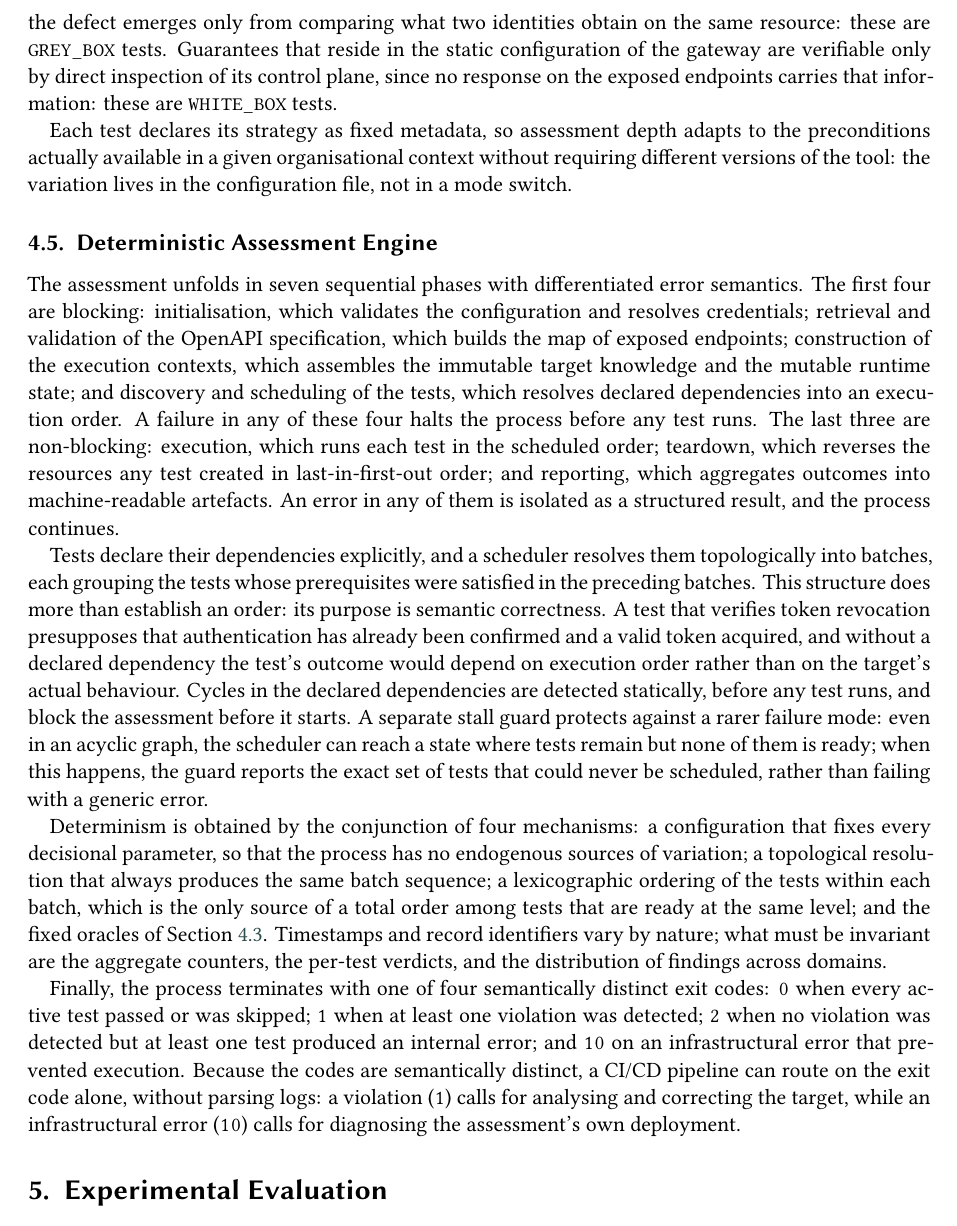
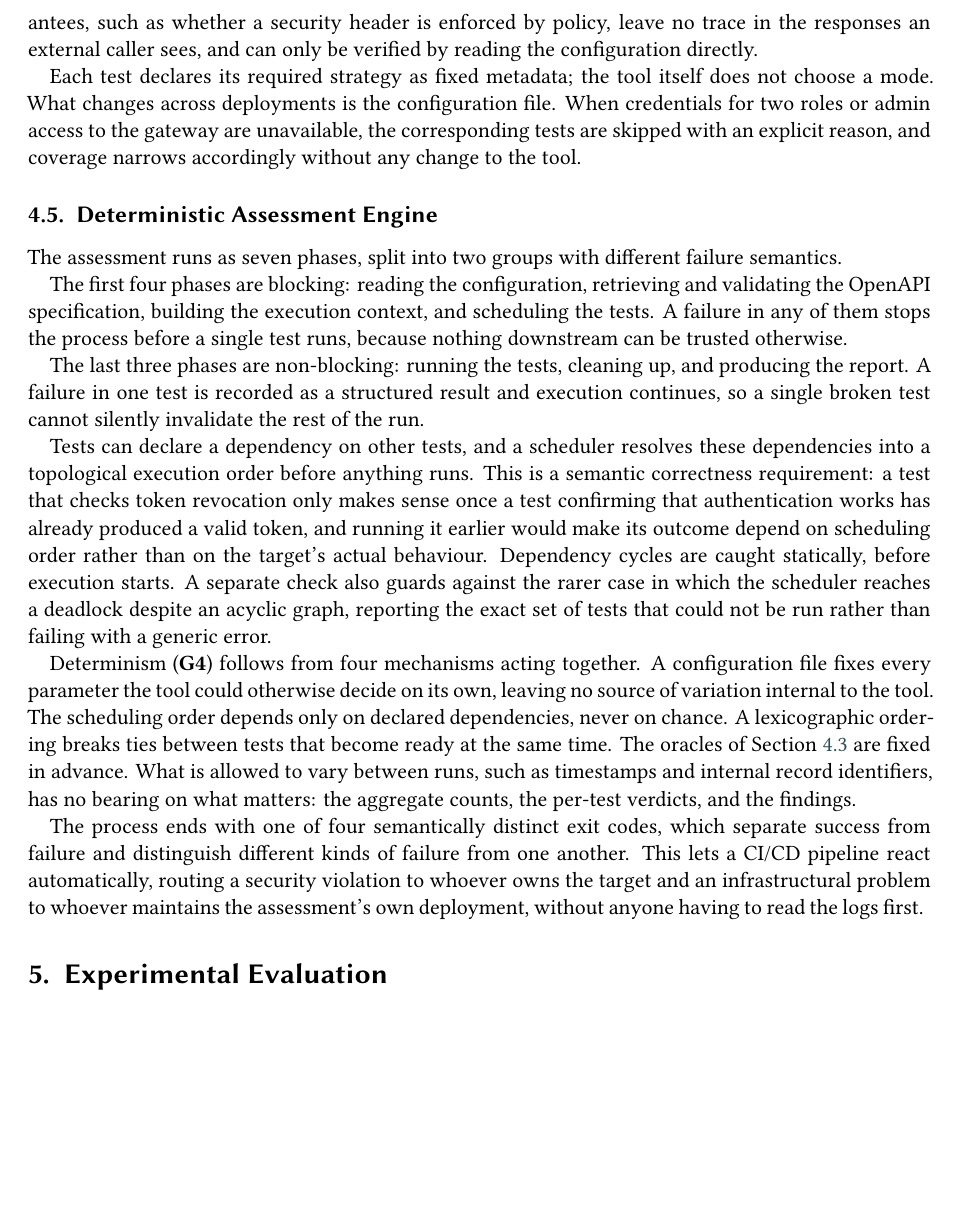
Before and after one commit to eneamanzi/security-assurance-for-modern-big-data-apis, a LaTeX document (main.tex, which reads sections/4-method.tex): part of page 7 of 12, cut at the place of the change, the shorter picture padded with empty space. Compiled offline with XeLaTeX; a LaTeX package or settings file that is missing is left out.

Commit message:
fix chap:4

```diff
--- a/sections/4-method.tex
+++ b/sections/4-method.tex
@@ -99,4 +98,2 @@ Perimeter controls that the gateway applies to any interlocutor presuppose no kn
-An RBAC authorization control requires the system to be in an authenticated state under at least two distinct role identities, because the defect emerges only from comparing what two identities obtain on the same resource: these are \texttt{GREY\_BOX} tests.
-Guarantees that reside in the static configuration of the gateway are verifiable only by direct inspection of its control plane, since no response on the exposed endpoints carries that information: these are \texttt{WHITE\_BOX} tests.
+Each test requires a specific level of access to the target, and that requirement determines its strategy.
 
-Each test declares its strategy as fixed metadata, so assessment depth adapts to the preconditions actually available in a given organisational context without requiring different versions of the tool: the variation lives in the configuration file, not in a mode switch.
@@ -103,20 +107,29 @@ Each test declares its strategy as fixed metadata, so assessment depth adapts to
+Some guarantees, such as whether a security header is enforced by policy, leave no trace in the responses an external caller sees, and can only be verified by reading the configuration directly.
+
+Each test declares its required strategy as fixed metadata; the tool itself does not choose a mode.
+What changes across deployments is the configuration file. When credentials for two roles or admin access to the gateway are unavailable, the corresponding tests are skipped with an explicit reason, and coverage narrows accordingly without any change to the tool.
 
 \subsection{Deterministic Assessment Engine}
 
-The assessment unfolds in seven sequential phases with differentiated error semantics.
-The first four are blocking: initialisation, which validates the configuration and resolves credentials; retrieval and validation of the OpenAPI specification, which builds the map of exposed endpoints; construction of the execution contexts, which assembles the immutable target knowledge and the mutable runtime state; and discovery and scheduling of the tests, which resolves declared dependencies into an execution order.
-A failure in any of these four halts the process before any test runs.
-The last three are non-blocking: execution, which runs each test in the scheduled order; teardown, which reverses the resources any test created in last-in-first-out order; and reporting, which aggregates outcomes into machine-readable artefacts.
-An error in any of them is isolated as a structured result, and the process continues.
+The assessment runs as seven phases, split into two groups with different failure semantics.
 
-Tests declare their dependencies explicitly, and a scheduler resolves them topologically into batches, each grouping the tests whose prerequisites were satisfied in the preceding batches.
-This structure does more than establish an order: its purpose is semantic correctness.
-A test that verifies token revocation presupposes that authentication has already been confirmed and a valid token acquired, and without a declared dependency the test's outcome would depend on execution order rather than on the target's actual behaviour.
-Cycles in the declared dependencies are detected statically, before any test runs, and block the assessment before it starts.
-A separate stall guard protects against a rarer failure mode: even in an acyclic graph, the scheduler can reach a state where tests remain but none of them is ready; when this happens, the guard reports the exact set of tests that could never be scheduled, rather than failing with a generic error.
+The first four phases are blocking: reading the configuration, retrieving and validating the OpenAPI specification, building the execution context, and scheduling the tests.
+A failure in any of them stops the process before a single test runs, because nothing downstream can be trusted otherwise.
 
-Determinism is obtained by the conjunction of four mechanisms: a configuration that fixes every decisional parameter, so that the process has no endogenous sources of variation; a topological resolution that always produces the same batch sequence; a lexicographic ordering of the tests within each batch, which is the only source of a total order among tests that are ready at the same level; and the fixed oracles of Section~\ref{sec:oracles}.
-Timestamps and record identifiers vary by nature; what must be invariant are the aggregate counters, the per-test verdicts, and the distribution of findings across domains.
+The last three phases are non-blocking: running the tests, cleaning up, and producing the report.
+A failure in one test is recorded as a structured result and execution continues, so a single broken test cannot silently invalidate the rest of the run.
 
-Finally, the process terminates with one of four semantically distinct exit codes: \texttt{0} when every active test passed or was skipped; \texttt{1} when at least one violation was detected; \texttt{2} when no violation was detected but at least one test produced an internal error; and \texttt{10} on an infrastructural error that prevented execution.
-Because the codes are semantically distinct, a CI/CD pipeline can route on the exit code alone, without parsing logs: a violation (\texttt{1}) calls for analysing and correcting the target, while an infrastructural error (\texttt{10}) calls for diagnosing the assessment's own deployment.
+Tests can declare a dependency on other tests, and a scheduler resolves these dependencies into a topological execution order before anything runs.
+This is a semantic correctness requirement: a test that checks token revocation only makes sense once a test confirming that authentication works has already produced a valid token, and running it earlier would make its outcome depend on scheduling order rather than on the target's actual behaviour.
+Dependency cycles are caught statically, before execution starts.
+A separate check also guards against the rarer case in which the scheduler reaches a deadlock despite an acyclic graph, reporting the exact set of tests that could not be run rather than failing with a generic error.
+
+Determinism (\textbf{G4}) follows from four mechanisms acting together.
+A configuration file fixes every parameter the tool could otherwise decide on its own, leaving no source of variation internal to the tool.
+The scheduling order depends only on declared dependencies, never on chance.
+A lexicographic ordering breaks ties between tests that become ready at the same time.
+The oracles of Section~\ref{sec:oracles} are fixed in advance.
+What is allowed to vary between runs, such as timestamps and internal record identifiers, has no bearing on what matters: the aggregate counts, the per-test verdicts, and the findings.
+
+The process ends with one of four semantically distinct exit codes, which separate success from failure and distinguish different kinds of failure from one another.
+This lets a CI/CD pipeline react automatically, routing a security violation to whoever owns the target and an infrastructural problem to whoever maintains the assessment's own deployment, without anyone having to read the logs first.
```
Also changed, not shown: TODO.md (+11 -7 lines), sections/4-method.tex (36 more changed lines).
